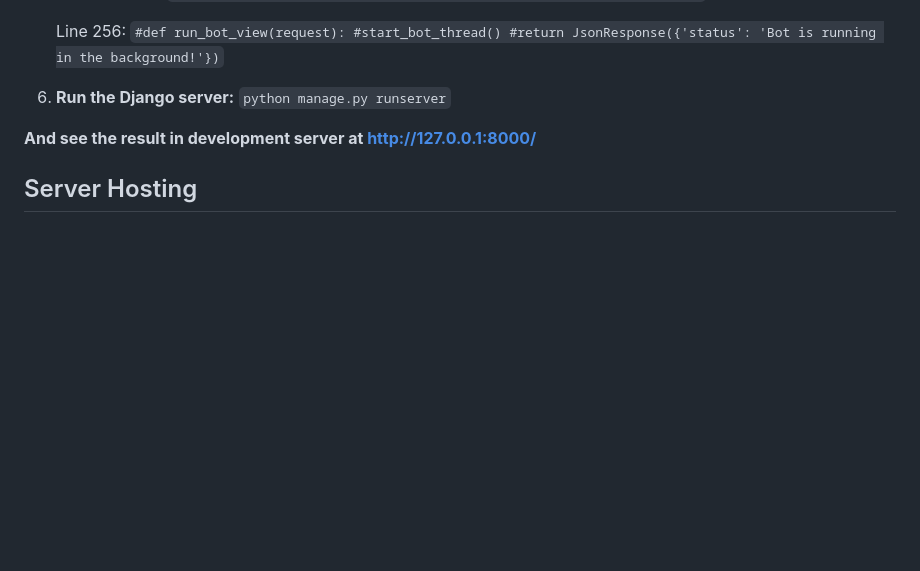
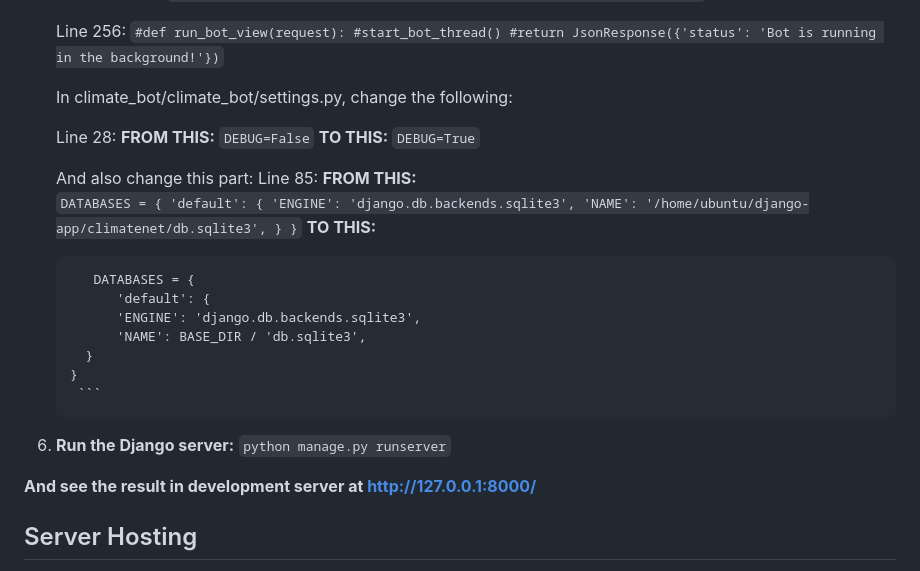
Before and after one commit to ClimateNetTumoLabs/ClimateNetBot, a Markdown page: README.md, the part around the change. Rendered like a GitHub page; blank space fills up the shorter version.

````diff
--- a/README.md
+++ b/README.md
@@ -48,7 +48,35 @@ To set up the ClimateNet bot locally, follow these steps:
             #start_bot_thread()
             #return JsonResponse({'status': 'Bot is running in the background!'})`
 
-6. **Run the Django server:**
+   In climate_bot/climate_bot/settings.py, change the following:
+
+      Line 28:
+         **FROM THIS:**
+            `DEBUG=False`
+         **TO THIS:**
+            `DEBUG=True`
+
+   And also change this part:
+      Line 85:
+       **FROM THIS:**
+         ```
+           DATABASES = {
+             'default': {
+             'ENGINE': 'django.db.backends.sqlite3',
+             'NAME': '/home/ubuntu/django-app/climatenet/db.sqlite3',
+         }
+      }
+         ```
+      **TO THIS:**
+      ```
+         DATABASES = {
+            'default': {
+            'ENGINE': 'django.db.backends.sqlite3',
+            'NAME': BASE_DIR / 'db.sqlite3',
+        }
+      }
+       ```
+7. **Run the Django server:**
     `python manage.py runserver`
 
 **And see the result in development server at http://127.0.0.1:8000/**
````
